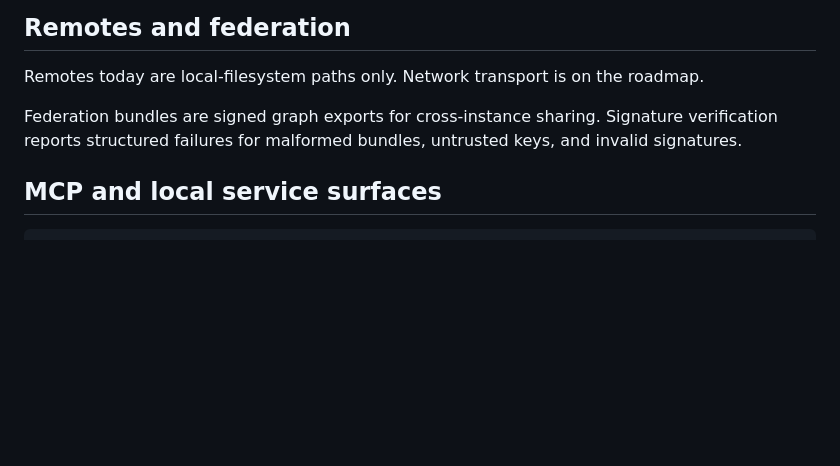
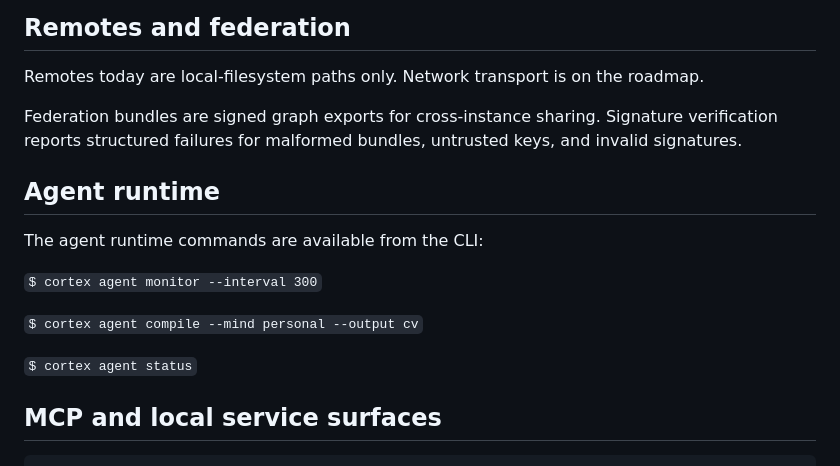
Before and after one commit to Junebugg1214/Cortex-AI, a Markdown page: README.md, the part around the change. GitHub-like rendering; blank space fills up the shorter version.

Commit message:
Restore agent runtime README references

````diff
--- a/README.md
+++ b/README.md
@@ -148,6 +148,16 @@ Remotes today are local-filesystem paths only. Network transport is on the roadm
 
 Federation bundles are signed graph exports for cross-instance sharing. Signature verification reports structured failures for malformed bundles, untrusted keys, and invalid signatures.
 
+## Agent runtime
+
+The agent runtime commands are available from the CLI:
+
+`$ cortex agent monitor --interval 300`
+
+`$ cortex agent compile --mind personal --output cv`
+
+`$ cortex agent status`
+
 ## MCP and local service surfaces
 
 ```bash
````
